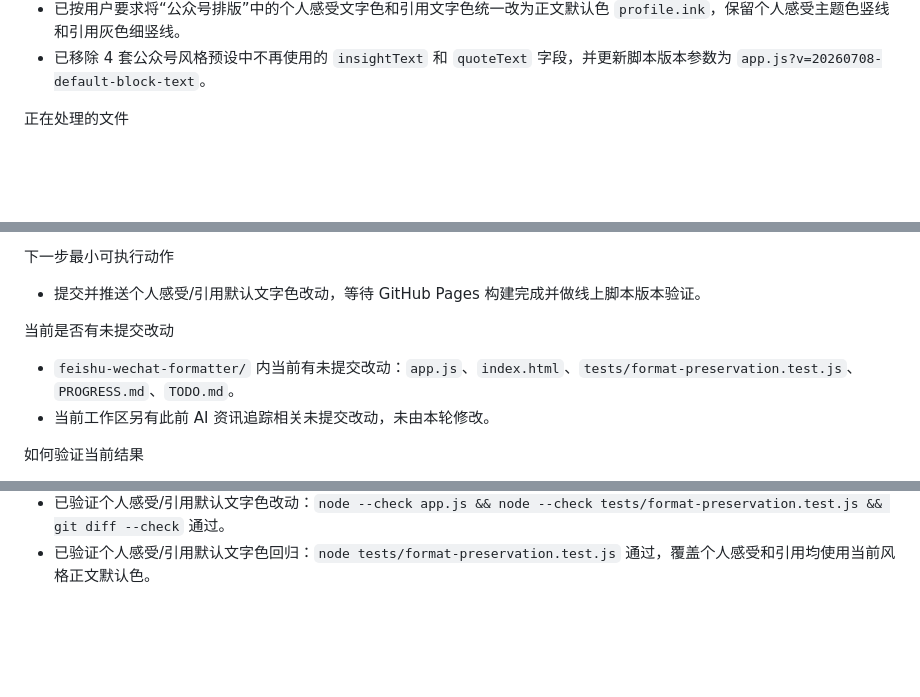
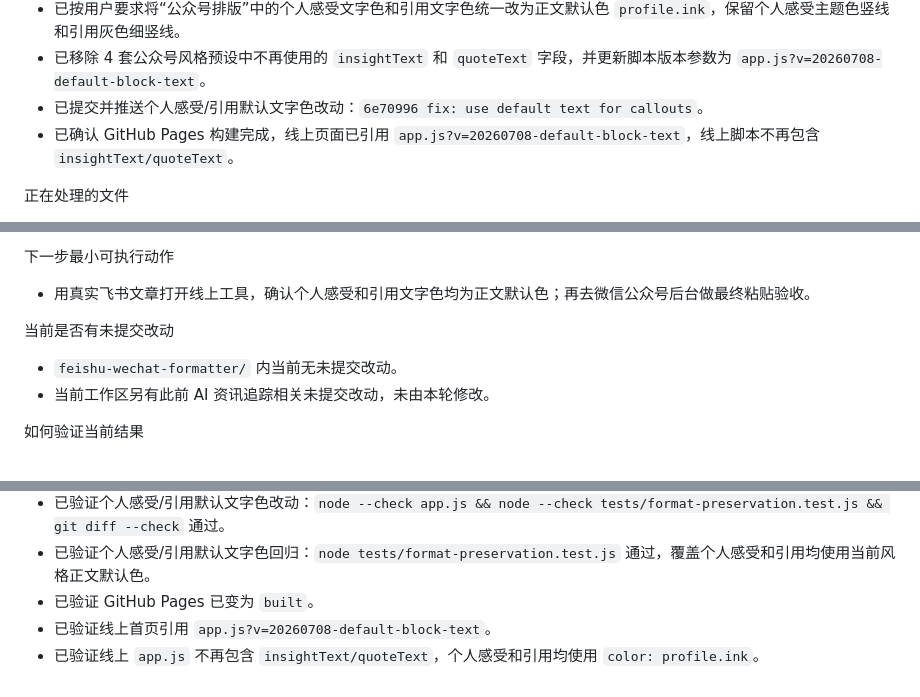
Before and after one commit to tomorrow140/feishu-wechat-formatter, a Markdown page: PROGRESS.md, 3 parts joined by grey strips. GitHub-like rendering; blank space fills up the shorter version.

Commit message:
docs: record default callout text rollout

```diff
--- a/PROGRESS.md
+++ b/PROGRESS.md
@@ -109,6 +109,8 @@
 - 已确认 GitHub Pages 构建完成，线上页面已引用 `app.js?v=20260708-gray-feeling`，线上脚本包含 `00 的感受` 示例、通用“某某的感受”识别和统一浅灰 `insightBg`。
 - 已按用户要求将“公众号排版”中的个人感受文字色和引用文字色统一改为正文默认色 `profile.ink`，保留个人感受主题色竖线和引用灰色细竖线。
 - 已移除 4 套公众号风格预设中不再使用的 `insightText` 和 `quoteText` 字段，并更新脚本版本参数为 `app.js?v=20260708-default-block-text`。
+- 已提交并推送个人感受/引用默认文字色改动：`6e70996 fix: use default text for callouts`。
+- 已确认 GitHub Pages 构建完成，线上页面已引用 `app.js?v=20260708-default-block-text`，线上脚本不再包含 `insightText/quoteText`。
 
 正在处理的文件
 - feishu-wechat-formatter/PROGRESS.md
@@ -146,10 +148,10 @@
 - 浏览器自动化环境中“读取剪贴板”按钮可能被权限拦截；用户手动在输入区 `Cmd+V` 是更稳的主路径。
 
 下一步最小可执行动作
-- 提交并推送个人感受/引用默认文字色改动，等待 GitHub Pages 构建完成并做线上脚本版本验证。
+- 用真实飞书文章打开线上工具，确认个人感受和引用文字色均为正文默认色；再去微信公众号后台做最终粘贴验收。
 
 当前是否有未提交改动
-- `feishu-wechat-formatter/` 内当前有未提交改动：`app.js`、`index.html`、`tests/format-preservation.test.js`、`PROGRESS.md`、`TODO.md`。
+- `feishu-wechat-formatter/` 内当前无未提交改动。
 - 当前工作区另有此前 AI 资讯追踪相关未提交改动，未由本轮修改。
 
 如何验证当前结果
@@ -258,3 +260,6 @@
 - 已验证线上 `app.js` 包含 `00 的感受`、通用“某某的感受”识别和 4 套风格统一 `insightBg: "#f6f7f8"`。
 - 已验证个人感受/引用默认文字色改动：`node --check app.js && node --check tests/format-preservation.test.js && git diff --check` 通过。
 - 已验证个人感受/引用默认文字色回归：`node tests/format-preservation.test.js` 通过，覆盖个人感受和引用均使用当前风格正文默认色。
+- 已验证 GitHub Pages 已变为 `built`。
+- 已验证线上首页引用 `app.js?v=20260708-default-block-text`。
+- 已验证线上 `app.js` 不再包含 `insightText/quoteText`，个人感受和引用均使用 `color: profile.ink`。
```
Also changed, not shown: TODO.md (+2 -1 lines).
